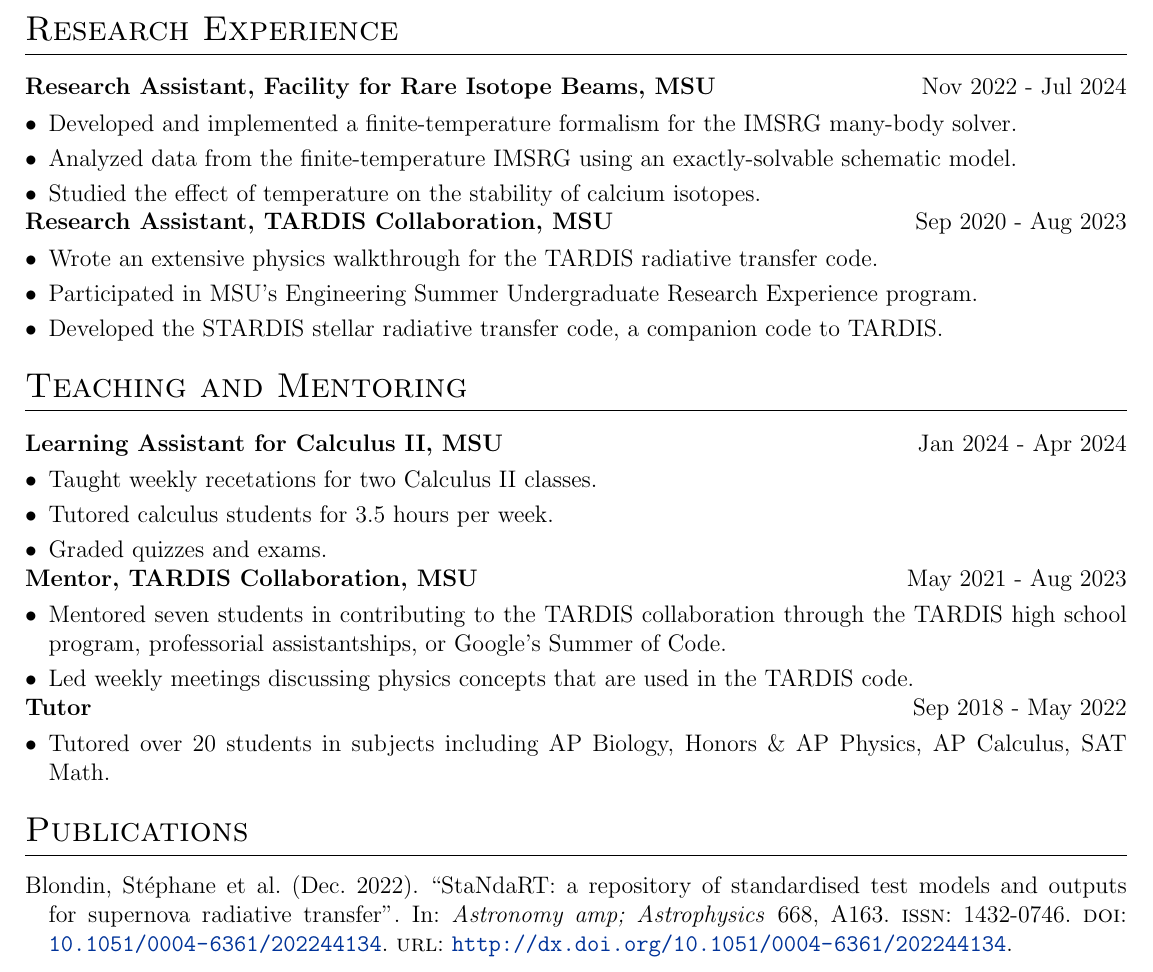
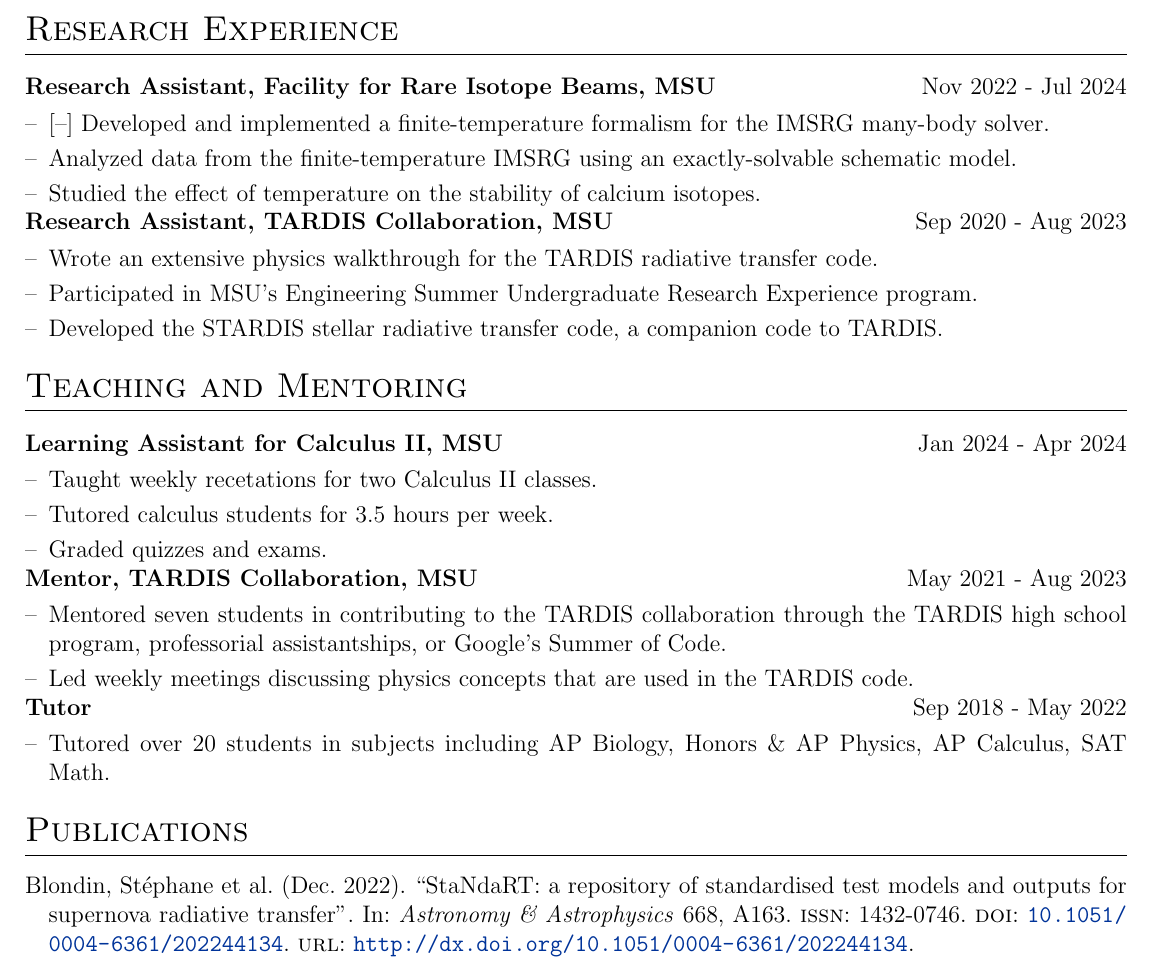
Before and after one commit to isaacgsmith/isaacgsmith.github.io, a LaTeX CV (assets/tex/cv.tex, which reads _bibliography/papers.bib): part of page 1 of 2, cut so that both start at the same text. Compiled offline with pdfLaTeX.

Commit message:
formatting

```diff
--- a/_bibliography/papers.bib
+++ b/_bibliography/papers.bib
@@ -7,7 +7,7 @@
    ISSN={1432-0746},
    url={http://dx.doi.org/10.1051/0004-6361/202244134},
    DOI={10.1051/0004-6361/202244134},
-   journal={Astronomy &amp; Astrophysics},
+   journal={Astronomy \& Astrophysics},
    publisher={EDP Sciences},
    author={Blondin, Stéphane and Blinnikov, Sergei and Callan, Fionntan P. and Collins, Christine E. and Dessart, Luc and Even, Wesley and Flörs, Andreas and Fullard, Andrew G. and Hillier, D. John and Jerkstrand, Anders and Kasen, Daniel and Katz, Boaz and Kerzendorf, Wolfgang and Kozyreva, Alexandra and O’Brien, Jack and Pássaro, Ezequiel A. and Roth, Nathaniel and Shen, Ken J. and Shingles, Luke and Sim, Stuart A. and Singhal, Jaladh and Smith, Isaac G. and Sorokina, Elena and Utrobin, Victor P. and Vogl, Christian and Williamson, Marc and Wollaeger, Ryan and Woosley, Stan E. and Wygoda, Nahliel},
    year={2022},
--- a/assets/tex/cv.tex
+++ b/assets/tex/cv.tex
@@ -55,7 +55,7 @@
 \titlespacing{\section}{0pt}{10pt}{10pt}
 
 %for publications
-\usepackage[style=authoryear, maxbibnames=2, uniquename=false]{biblatex}
+\usepackage[style=authoryear, maxbibnames=2, uniquename=false, dashed=false]{biblatex}
 
 %Setup hyperref package, and colours for links
 \usepackage[unicode, draft=false]{hyperref}
@@ -125,9 +125,9 @@
 \multicolumn{2}{@{}X@{}}{
 \begin{minipage}[t]{\linewidth}
     \begin{itemize}[nosep,after=\strut, leftmargin=1em, itemsep=3pt]
-        \item Developed and implemented a finite-temperature formalism for the IMSRG many-body solver.
-        \item Analyzed data from the finite-temperature IMSRG using an exactly-solvable schematic model.
-        \item Studied the effect of temperature on the stability of calcium isotopes.
+        \item[--][--] Developed and implemented a finite-temperature formalism for the IMSRG many-body solver.
+        \item[--] Analyzed data from the finite-temperature IMSRG using an exactly-solvable schematic model.
+        \item[--] Studied the effect of temperature on the stability of calcium isotopes.
     \end{itemize}
     \end{minipage}
 } \\[5pt]
@@ -156,9 +156,9 @@
 \multicolumn{2}{@{}X@{}}{
 \begin{minipage}[t]{\linewidth}
     \begin{itemize}[nosep,after=\strut, leftmargin=1em, itemsep=3pt]
-        \item Taught weekly recetations for two Calculus II classes.
-        \item Tutored calculus students for 3.5 hours per week.
-        \item Graded quizzes and exams.
+        \item[--] Taught weekly recetations for two Calculus II classes.
+        \item[--] Tutored calculus students for 3.5 hours per week.
+        \item[--] Graded quizzes and exams.
     \end{itemize}
     \end{minipage}
 } \\[5pt]
```
Also changed, not shown: _pages/about.md (+1 -1 lines), assets/tex/cv.tex (12 more changed lines).
